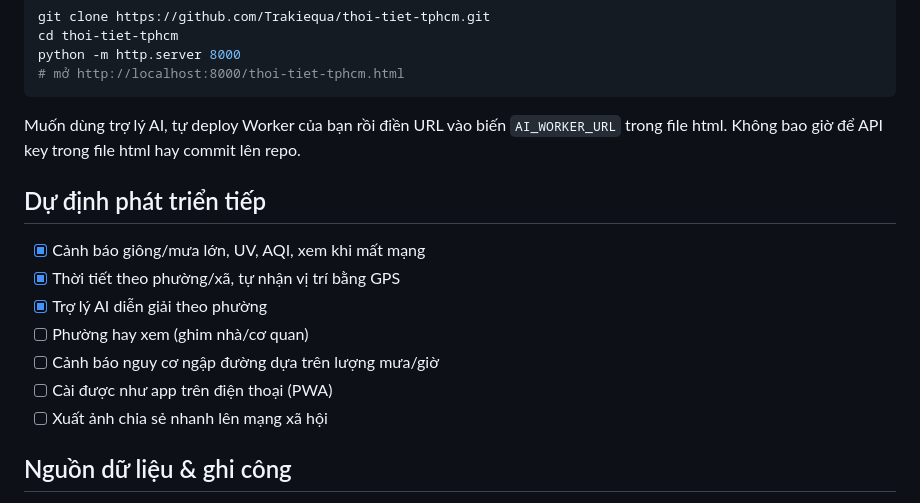
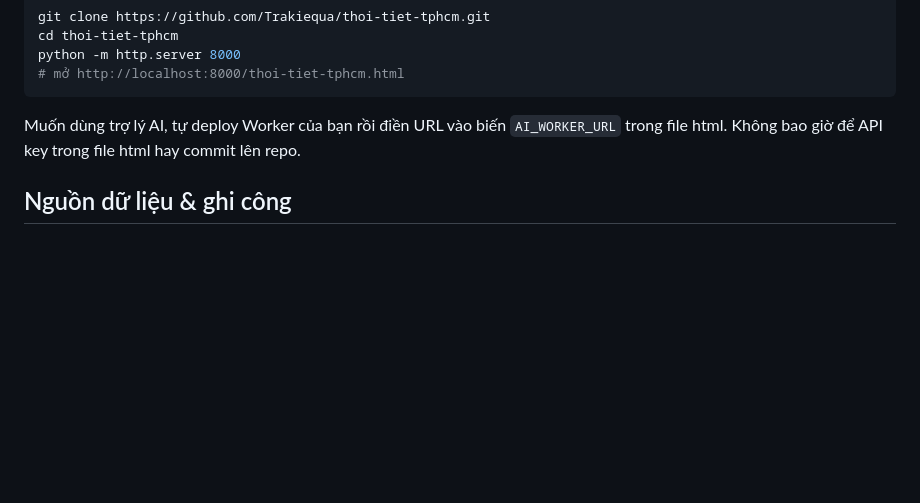
Before and after one commit to Trakiequa/thoi-tiet-tphcm, a Markdown page: README.md, the part around the change. GitHub-like rendering; blank space fills up the shorter version.

```diff
--- a/README.md
+++ b/README.md
@@ -45,16 +45,6 @@ python -m http.server 8000
 
 Muốn dùng trợ lý AI, tự deploy Worker của bạn rồi điền URL vào biến `AI_WORKER_URL` trong file html. Không bao giờ để API key trong file html hay commit lên repo.
 
-## Dự định phát triển tiếp
-
-- [x] Cảnh báo giông/mưa lớn, UV, AQI, xem khi mất mạng
-- [x] Thời tiết theo phường/xã, tự nhận vị trí bằng GPS
-- [x] Trợ lý AI diễn giải theo phường
-- [ ] Phường hay xem (ghim nhà/cơ quan)
-- [ ] Cảnh báo nguy cơ ngập đường dựa trên lượng mưa/giờ
-- [ ] Cài được như app trên điện thoại (PWA)
-- [ ] Xuất ảnh chia sẻ nhanh lên mạng xã hội
-
 ## Nguồn dữ liệu & ghi công
 
 - Thời tiết, chất lượng không khí: [Open-Meteo](https://open-meteo.com/)
```
